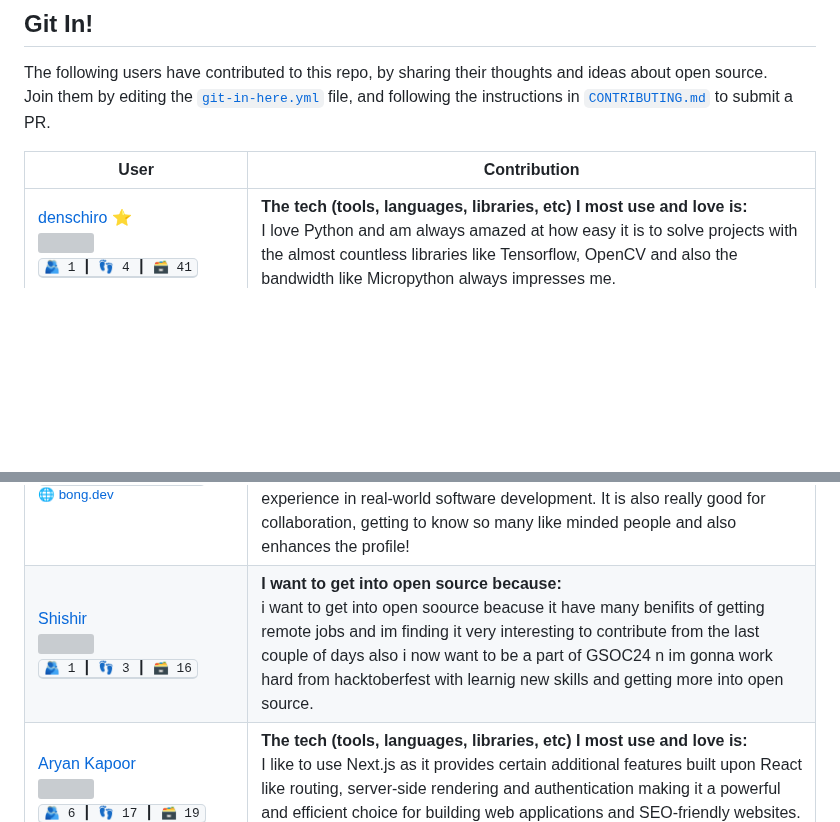
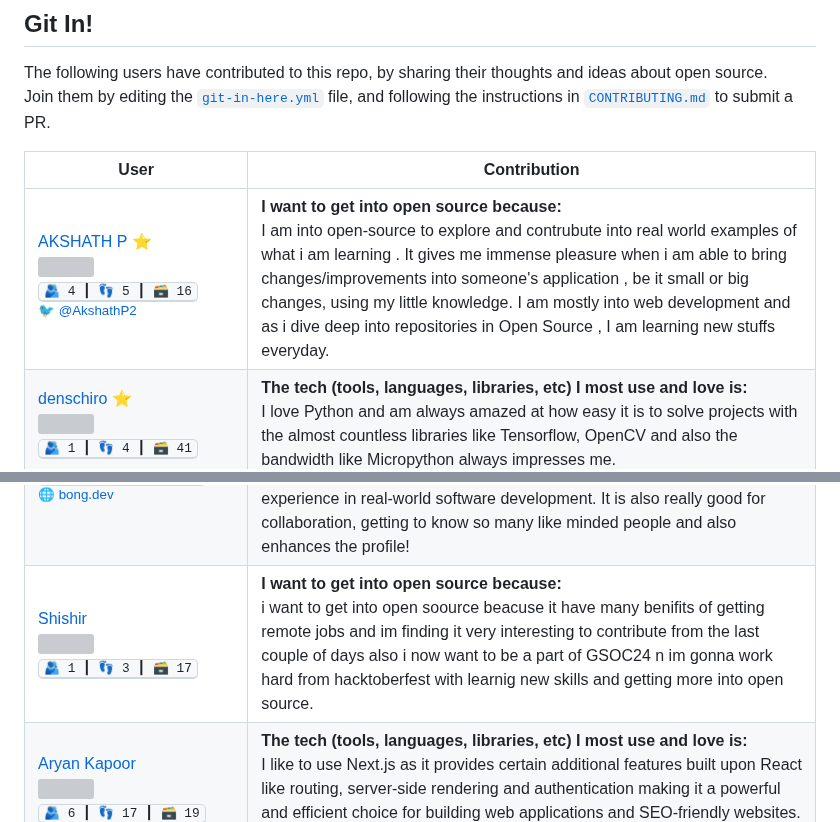
Before and after one commit to Lissy93/git-in, a Markdown page: .github/README.md, 2 parts joined by grey strips. Drawn GitHub-style; blank space fills up the shorter version; grey boxes are pictures that could not be loaded.

Commit message:
Updates readme (auto-generated, on 21-Oct-2023)

```diff
--- a/.github/README.md
+++ b/.github/README.md
@@ -224,6 +224,7 @@ Join them by editing the [`git-in-here.yml`](/git-in-here.yml) file, and followi
 <!-- git-in-start -->
 User | Contribution
 ---|---
+<a href='https://github.com/AKSHATH99' title='STUDENTPERSUING BCA  SRINIVAS UNIVERSITY MANGALORE INDIA'>AKSHATH P ⭐<br /><img src='https://avatars.githubusercontent.com/u/126553203?v=4' width='80' /></a> <br /><kbd title='Followers, following and repo count for AKSHATH99'>🫂 4 ┃ 👣 5 ┃ 🗃 16</kbd>  <br /><sup>🐦 [@AkshathP2](https://x.com/AkshathP2)</sup> | **I want to get into open source because:**<br />I am into open-source to explore and contrubute into real world examples of what i am learning . It gives me immense pleasure when i am able to bring changes/improvements into someone's application , be it small or    big changes, using my little knowledge. I am mostly into web development and as i dive deep into  repositories in Open Source , I am learning new stuffs everyday.
 <a href='https://github.com/denschiro' title=''>denschiro ⭐<br /><img src='https://avatars.githubusercontent.com/u/6161324?v=4' width='80' /></a> <br /><kbd title='Followers, following and repo count for denschiro'>🫂 1 ┃ 👣 4 ┃ 🗃 41</kbd>   | **The tech (tools, languages, libraries, etc) I most use and love is:**<br />I love Python and am always amazed at how easy it is to solve projects with the  almost countless libraries like Tensorflow, OpenCV and also the bandwidth like Micropython always impresses me.
 <a href='https://github.com/Kaustubh2904' title=''>Kaustubh2904 ⭐<br /><img src='https://avatars.githubusercontent.com/u/136558240?v=4' width='80' /></a> <br /><kbd title='Followers, following and repo count for Kaustubh2904'>🫂 2 ┃ 👣 6 ┃ 🗃 24</kbd>   | **The most rewarding thing I've experienced in my open-source journey is:**<br />In my open-source journey, I've gained new friendships, planted a tree through Hacktoberfest 2023  and learned extensively. This experience has broadened my network, made a positive environmental impact,  and improved my technical skills, highlighting the significant value of open-source contributions.
 <a href='https://github.com/Euler-271' title=''>Euler-271 ⭐<br /><img src='https://avatars.githubusercontent.com/u/109752768?v=4' width='80' /></a>    | **The tech (tools, languages, libraries, etc) I most use and love is:**<br />I use python a lot! Its a great language for machine learning and data science.There are many machine learning libraries such as tensorflow, pytorch, OpenCV etc which i use on a daily basis for my projects. Machine Learning is a exciting field and everyone should try it!
@@ -271,7 +272,7 @@ User | Contribution
 <a href='https://github.com/Appy-007' title='Hello I am Apratim I am pursuing Btech in IT from Government College of engineering and Ceramic Technology'>Apratim Raha<br /><img src='https://avatars.githubusercontent.com/u/114466948?v=4' width='80' /></a> <br /><kbd title='Followers, following and repo count for Appy-007'>🫂 1 ┃ 👣 2 ┃ 🗃 19</kbd>   | **I see open source going in the direction of:**<br />In the near future open source contribution will become more global to the students just like any other domain of technology. College students will use open source projects to know how working in community happens in real world. Also small to medium scale projects could be accomplished using open source projects where individuals will contribute to the project and company or the organization will provide stipends based on the work.
 <a href='https://github.com/omkarkirpan' title='linkedincominomkarkirpan'>Omkar Kirpan<br /><img src='https://avatars.githubusercontent.com/u/14964401?v=4' width='80' /></a> <br /><kbd title='Followers, following and repo count for omkarkirpan'>🫂 43 ┃ 👣 207 ┃ 🗃 482</kbd> <br /><sup>🌐 [theunpaiddev.tumblr.com](https://theunpaiddev.tumblr.com/)</sup>  | **I balance open source work alongside my day job by:**<br />Balancing open-source work with a day job can be quite challenging, but it's also incredibly rewarding. First and foremost, time management is key. I make sure to allocate specific blocks of time for open-source contributions, usually during evenings or weekends, so it doesn't interfere with my primary responsibilities at work.  Prioritization is crucial too; I identify the most critical open-source projects or issues that align with my interests and expertise, focusing my efforts there. Communication is another vital aspect—I keep my colleagues and managers in the loop about my open-source commitments to ensure transparency and manage expectations.  It's also crucial to set realistic goals and not overcommit, as burnout is a real concern. Ultimately, finding the right balance takes time and trial and error, but it's all about passion, dedication, and effective time management to make it work harmoniously.
 <a href='https://github.com/RahulBRB' title='CS student at SNU Kolkata passionate about Full Stack Dev Eager to learn grow and make a tech impact Seeking opportunities'>Rahul Baskey<br /><img src='https://avatars.githubusercontent.com/u/86495244?v=4' width='80' /></a> <br /><kbd title='Followers, following and repo count for RahulBRB'>🫂 4 ┃ 👣 6 ┃ 🗃 155</kbd> <br /><sup>🌐 [bong.dev](www.bong.dev)</sup>  | **I want to get into open source because:**<br />I want to get into open source for several reasons that align with my personal and professional goals with a passion for coding and a growing interest in GitHub. By contributing to such open source projects, I can enhance my programming skills, learn, and also gain valuable hands-on experience in real-world software development. It is also really good for collaboration, getting to know so many like minded people and also enhances the profile!
-<a href='https://github.com/Shishirr17' title='Im a web developer working hard  pushing the limits of every opportuntiy'>Shishir<br /><img src='https://avatars.githubusercontent.com/u/93657670?v=4' width='80' /></a> <br /><kbd title='Followers, following and repo count for Shishirr17'>🫂 1 ┃ 👣 3 ┃ 🗃 16</kbd>   | **I want to get into open source because:**<br />i want to get into open soource beacuse it have many benifits of getting remote jobs and im finding it very interesting to contribute from the last couple of days also i now want to be a part of GSOC24 n im gonna work hard from hacktoberfest with learnig new skills and getting more into open source.
+<a href='https://github.com/Shishirr17' title='Im a web developer working hard  pushing the limits of every opportuntiy'>Shishir<br /><img src='https://avatars.githubusercontent.com/u/93657670?v=4' width='80' /></a> <br /><kbd title='Followers, following and repo count for Shishirr17'>🫂 1 ┃ 👣 3 ┃ 🗃 17</kbd>   | **I want to get into open source because:**<br />i want to get into open soource beacuse it have many benifits of getting remote jobs and im finding it very interesting to contribute from the last couple of days also i now want to be a part of GSOC24 n im gonna work hard from hacktoberfest with learnig new skills and getting more into open source.
 <a href='https://github.com/kapooraryan' title=''>Aryan Kapoor<br /><img src='https://avatars.githubusercontent.com/u/69362333?v=4' width='80' /></a> <br /><kbd title='Followers, following and repo count for kapooraryan'>🫂 6 ┃ 👣 17 ┃ 🗃 19</kbd> <br /><sup>🌐 [kapooraryan.vercel.app](https://kapooraryan.vercel.app/)</sup>  | **The tech (tools, languages, libraries, etc) I most use and love is:**<br />I like to use Next.js as it provides certain additional features built upon React like routing, server-side rendering and authentication making it a powerful and efficient choice for building web applications and SEO-friendly websites.  The community support provided makes it one of the top choices for web development projects.
 <a href='https://github.com/yashwantaditya009' title='Data Science Enthusiast  5  Python in Hackerrank  Power BI  Tableau  R  SQL'>Yashwant Aditya<br /><img src='https://avatars.githubusercontent.com/u/89299849?v=4' width='80' /></a> <br /><kbd title='Followers, following and repo count for yashwantaditya009'>🫂 7 ┃ 👣 2 ┃ 🗃 42</kbd>   | **The tech (tools, languages, libraries, etc) I most use and love is:**<br />In my work, I have a strong affinity for Python and its powerful libraries like NumPy, pandas, and scikit-learn. I also rely on tools such as Microsoft Power BI and Tableau for interactive data visualization.  TensorFlow and scikit-learn are my go-to libraries for machine learning tasks. Additionally, I've explored deep learning with TensorFlow and PyTorch and have experience in text analysis using libraries like NLTK and spaCy.  These tools and libraries have been instrumental in my data-driven journey.
 <a href='https://github.com/destryptor' title='Sophomore at Indian Institute of Technology Kharagpur IITKGP'>Sharanya Chakraborty ⭐<br /><img src='https://avatars.githubusercontent.com/u/117581936?v=4' width='80' /></a> <br /><kbd title='Followers, following and repo count for destryptor'>🫂 1 ┃ 👣 3 ┃ 🗃 16</kbd>   | **The tech (tools, languages, libraries, etc) I most use and love is:**<br />I love using Node.Js, Express and MongoDB for server-side programming, since I am a backend  enthusiast! I wish to become a MERN developer, so I plan on learning REACT in the coming months. Apart from that, my university necessitates the use of C, and I am most comfortable in using it. Also I like using C++ for competitive programming and DSA. I have also learnt Java, and have used frameworks like SPRING along with RDBMS like MySQL/ PostgreSQL for backend related stuff.
```
Also changed, not shown: other parts of .github/README.md (+6 -6 lines).
